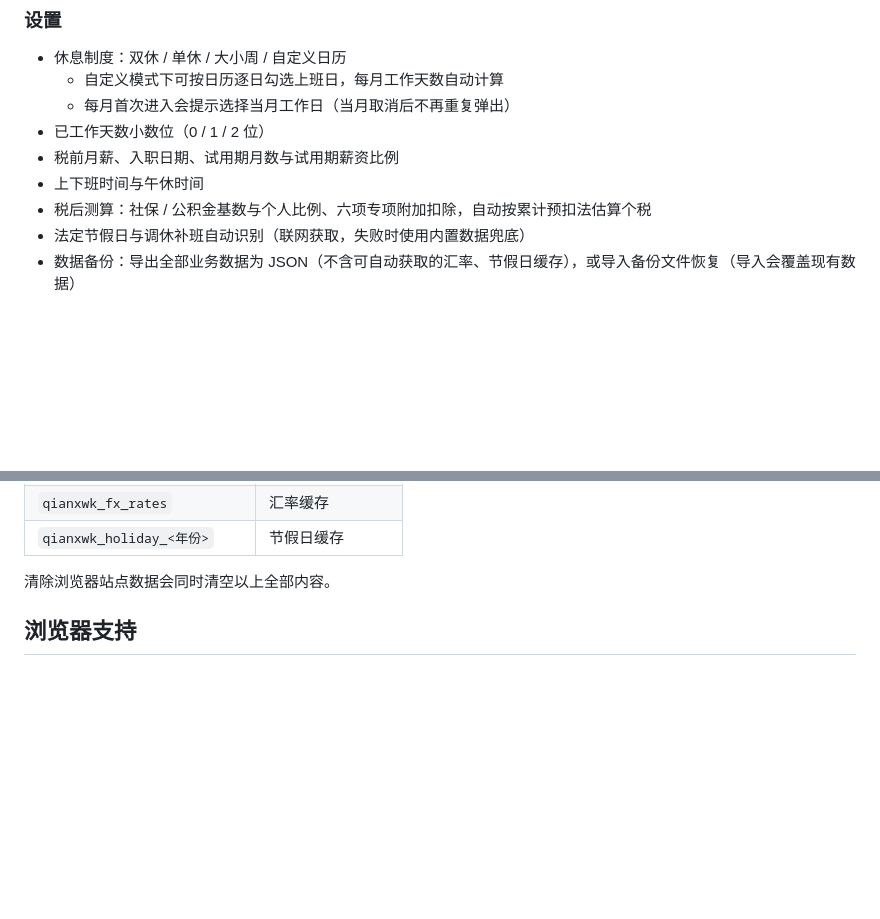
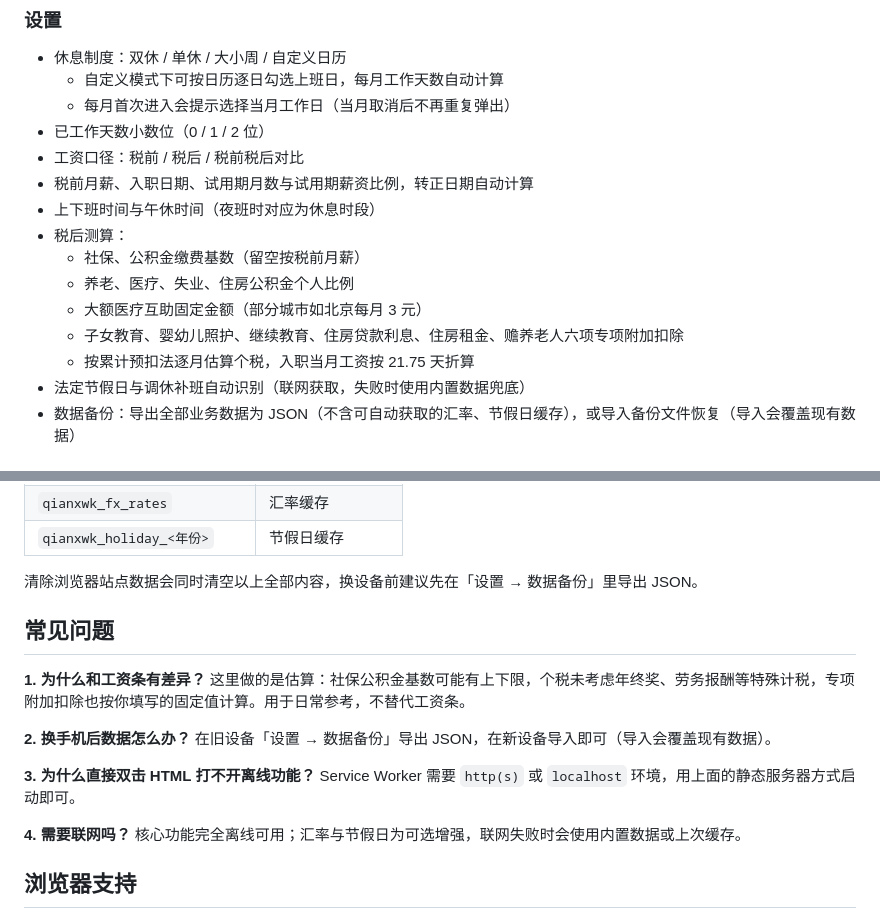
Before and after one commit to Gee-Gao/Qxwk, a Markdown page: README.md, 2 parts joined by grey strips. Rendered like a GitHub page; blank space fills up the shorter version.

```diff
--- a/README.md
+++ b/README.md
@@ -41,9 +61,15 @@
   - 自定义模式下可按日历逐日勾选上班日，每月工作天数自动计算
   - 每月首次进入会提示选择当月工作日（当月取消后不再重复弹出）
 - 已工作天数小数位（0 / 1 / 2 位）
-- 税前月薪、入职日期、试用期月数与试用期薪资比例
-- 上下班时间与午休时间
-- 税后测算：社保 / 公积金基数与个人比例、六项专项附加扣除，自动按累计预扣法估算个税
+- 工资口径：税前 / 税后 / 税前税后对比
+- 税前月薪、入职日期、试用期月数与试用期薪资比例，转正日期自动计算
+- 上下班时间与午休时间（夜班时对应为休息时段）
+- 税后测算：
+  - 社保、公积金缴费基数（留空按税前月薪）
+  - 养老、医疗、失业、住房公积金个人比例
+  - 大额医疗互助固定金额（部分城市如北京每月 3 元）
+  - 子女教育、婴幼儿照护、继续教育、住房贷款利息、住房租金、赡养老人六项专项附加扣除
+  - 按累计预扣法逐月估算个税，入职当月工资按 21.75 天折算
 - 法定节假日与调休补班自动识别（联网获取，失败时使用内置数据兜底）
 - 数据备份：导出全部业务数据为 JSON（不含可自动获取的汇率、节假日缓存），或导入备份文件恢复（导入会覆盖现有数据）
 
@@ -102,7 +130,21 @@ Qxwk/
 | `qianxwk_fx_rates` | 汇率缓存 |
 | `qianxwk_holiday_<年份>` | 节假日缓存 |
 
-清除浏览器站点数据会同时清空以上全部内容。
+清除浏览器站点数据会同时清空以上全部内容，换设备前建议先在「设置 → 数据备份」里导出 JSON。
+
+## 常见问题
+
+**1. 为什么和工资条有差异？**
+这里做的是估算：社保公积金基数可能有上下限，个税未考虑年终奖、劳务报酬等特殊计税，专项附加扣除也按你填写的固定值计算。用于日常参考，不替代工资条。
+
+**2. 换手机后数据怎么办？**
+在旧设备「设置 → 数据备份」导出 JSON，在新设备导入即可（导入会覆盖现有数据）。
+
+**3. 为什么直接双击 HTML 打不开离线功能？**
+Service Worker 需要 `http(s)` 或 `localhost` 环境，用上面的静态服务器方式启动即可。
+
+**4. 需要联网吗？**
+核心功能完全离线可用；汇率与节假日为可选增强，联网失败时会使用内置数据或上次缓存。
 
 ## 浏览器支持
 
```
Also changed, not shown: other parts of README.md (+33 -11 lines).
